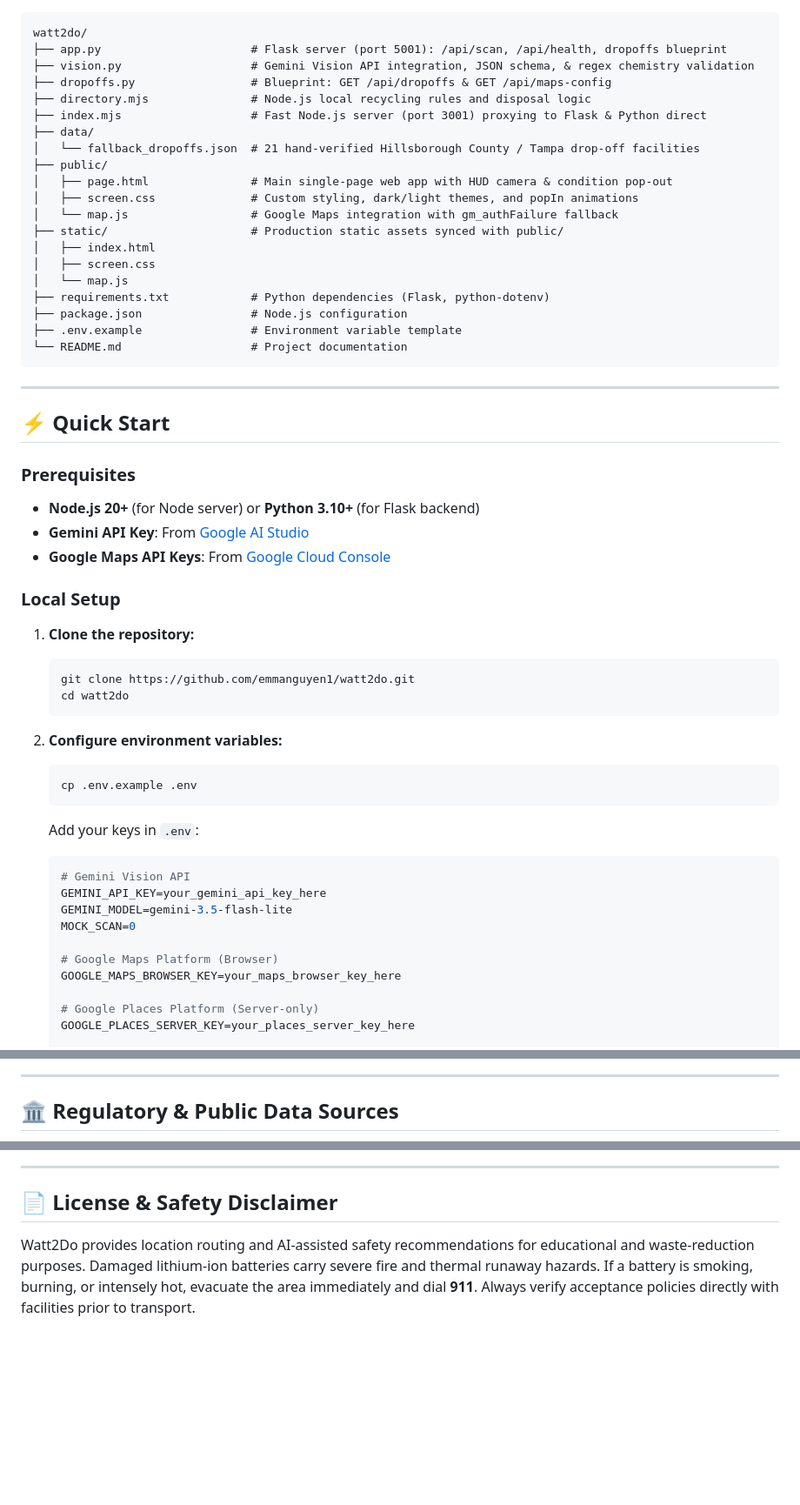
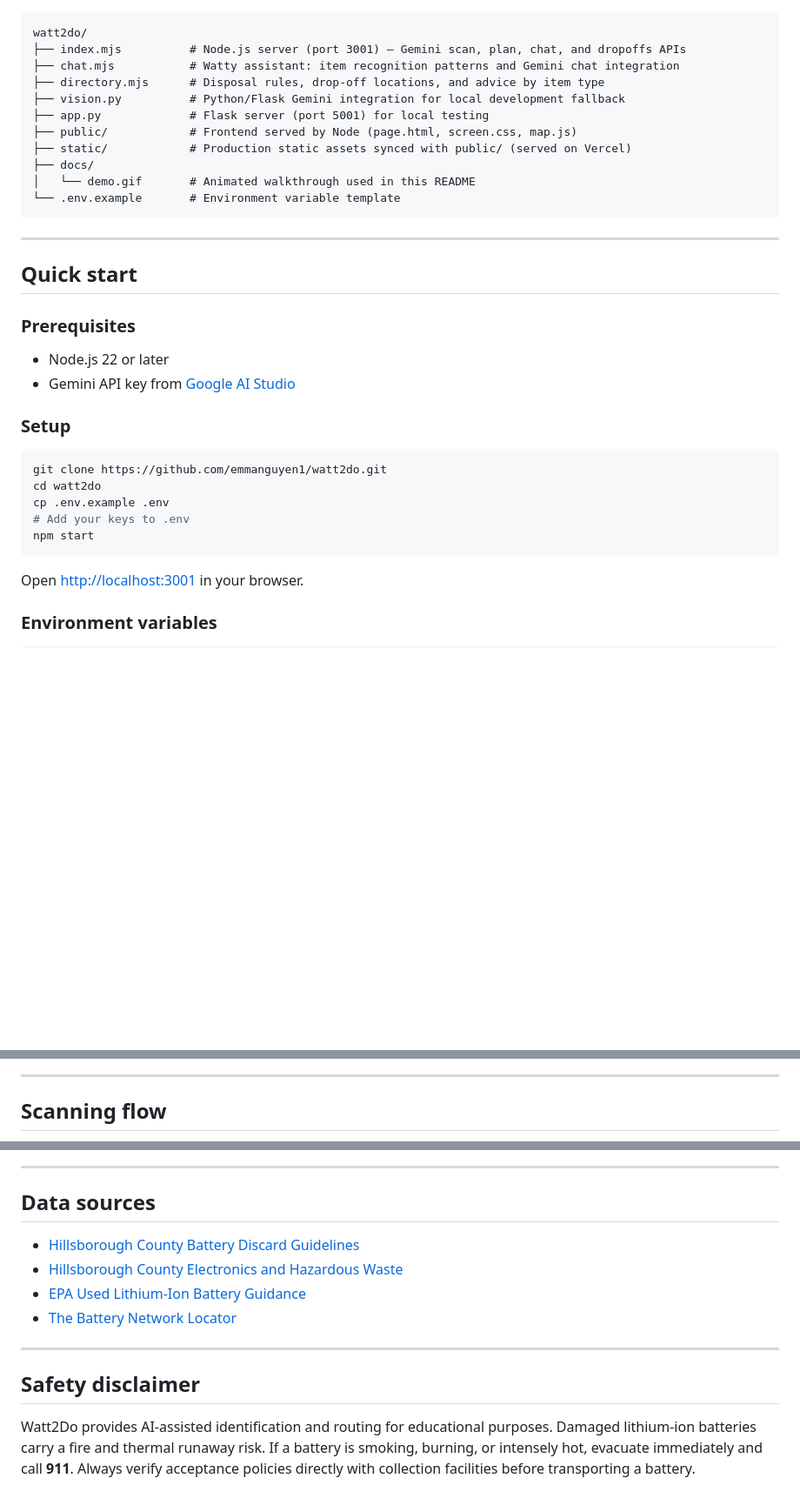
Before and after one commit to emmanguyen1/watt2do, a Markdown page: README.md, 3 parts joined by grey strips. Shown at 87% size. Drawn GitHub-style; blank space fills up the shorter version.

````diff
--- a/README.md
+++ b/README.md
@@ -48,58 +53,38 @@ Watt2Do is an intelligent battery and electronic waste identification and safe d
 
 ```text
 watt2do/
-├── app.py                      # Flask server (port 5001): /api/scan, /api/health, dropoffs blueprint
-├── vision.py                   # Gemini Vision API integration, JSON schema, & regex chemistry validation
-├── dropoffs.py                 # Blueprint: GET /api/dropoffs & GET /api/maps-config
-├── directory.mjs               # Node.js local recycling rules and disposal logic
-├── index.mjs                   # Fast Node.js server (port 3001) proxying to Flask & Python direct
-├── data/
-│   └── fallback_dropoffs.json  # 21 hand-verified Hillsborough County / Tampa drop-off facilities
-├── public/
-│   ├── page.html               # Main single-page web app with HUD camera & condition pop-out
-│   ├── screen.css              # Custom styling, dark/light themes, and popIn animations
-│   └── map.js                  # Google Maps integration with gm_authFailure fallback
-├── static/                     # Production static assets synced with public/
-│   ├── index.html
-│   ├── screen.css
-│   └── map.js
-├── requirements.txt            # Python dependencies (Flask, python-dotenv)
-├── package.json                # Node.js configuration
-├── .env.example                # Environment variable template
-└── README.md                   # Project documentation
+├── index.mjs          # Node.js server (port 3001) — Gemini scan, plan, chat, and dropoffs APIs
+├── chat.mjs           # Watty assistant: item recognition patterns and Gemini chat integration
+├── directory.mjs      # Disposal rules, drop-off locations, and advice by item type
+├── vision.py          # Python/Flask Gemini integration for local development fallback
+├── app.py             # Flask server (port 5001) for local testing
+├── public/            # Frontend served by Node (page.html, screen.css, map.js)
+├── static/            # Production static assets synced with public/ (served on Vercel)
+├── docs/
+│   └── demo.gif       # Animated walkthrough used in this README
+└── .env.example       # Environment variable template
 ```
 
 ---
 
-## ⚡ Quick Start
+## Quick start
 
 ### Prerequisites
-- **Node.js 20+** (for Node server) or **Python 3.10+** (for Flask backend)
-- **Gemini API Key**: From [Google AI Studio](https://aistudio.google.com/api-keys)
-- **Google Maps API Keys**: From [Google Cloud Console](https://console.cloud.google.com/)
 
-### Local Setup
+- Node.js 22 or later
+- Gemini API key from [Google AI Studio](https://aistudio.google.com/api-keys)
 
-1. **Clone the repository:**
-   ```bash
-   git clone https://github.com/emmanguyen1/watt2do.git
-   cd watt2do
-   ```
+### Setup
 
-2. **Configure environment variables:**
-   ```bash
-   cp .env.example .env
-   ```
-   Add your keys in `.env`:
-   ```env
-   # Gemini Vision API
-   GEMINI_API_KEY=your_gemini_api_key_here
-   GEMINI_MODEL=gemini-3.5-flash-lite
-   MOCK_SCAN=0
+```bash
+git clone https://github.com/emmanguyen1/watt2do.git
+cd watt2do
+cp .env.example .env
+# Add your keys to .env
+npm start
+```
 
-   # Google Maps Platform (Browser)
-   GOOGLE_MAPS_BROWSER_KEY=your_maps_browser_key_here
+Open [http://localhost:3001](http://localhost:3001) in your browser.
 
-   # Google Places Platform (Server-only)
-   GOOGLE_PLACES_SERVER_KEY=your_places_server_key_here
+### Environment variables
 
@@ -144,5 +99,5 @@ flowchart TD
 
 ---
 
-## 🏛️ Regulatory & Public Data Sources
+## Scanning flow
 
@@ -155,6 +113,15 @@ Safety instructions and drop-off facility details align with municipal and feder
 
 ---
 
-## 📄 License & Safety Disclaimer
+## Data sources
 
-Watt2Do provides location routing and AI-assisted safety recommendations for educational and waste-reduction purposes. Damaged lithium-ion batteries carry severe fire and thermal runaway hazards. If a battery is smoking, burning, or intensely hot, evacuate the area immediately and dial **911**. Always verify acceptance policies directly with facilities prior to transport.
+- [Hillsborough County Battery Discard Guidelines](https://hcfl.gov/residents/property-owners-and-renters/trash-and-recycling/discarding-batteries)
+- [Hillsborough County Electronics and Hazardous Waste](https://hcfl.gov/residents/property-owners-and-renters/trash-and-recycling/discarding-paint-and-electronics)
+- [EPA Used Lithium-Ion Battery Guidance](https://www.epa.gov/recycle/used-lithium-ion-batteries)
+- [The Battery Network Locator](https://locator.batterynetwork.org/)
+
+---
+
+## Safety disclaimer
+
+Watt2Do provides AI-assisted identification and routing for educational purposes. Damaged lithium-ion batteries carry a fire and thermal runaway risk. If a battery is smoking, burning, or intensely hot, evacuate immediately and call **911**. Always verify acceptance policies directly with collection facilities before transporting a battery.
````
Also changed, not shown: other parts of README.md (+54 -76 lines), docs/demo.gif (added), 1 other file.
